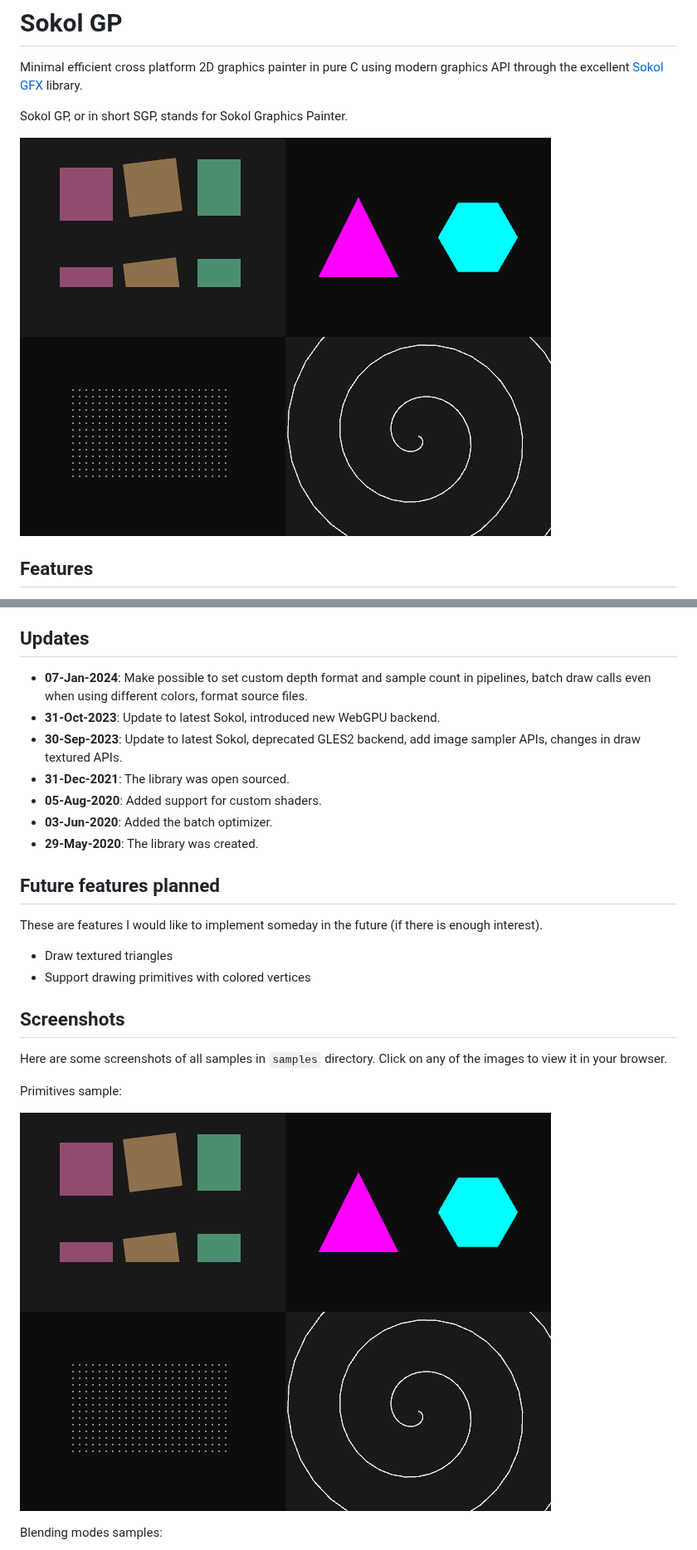
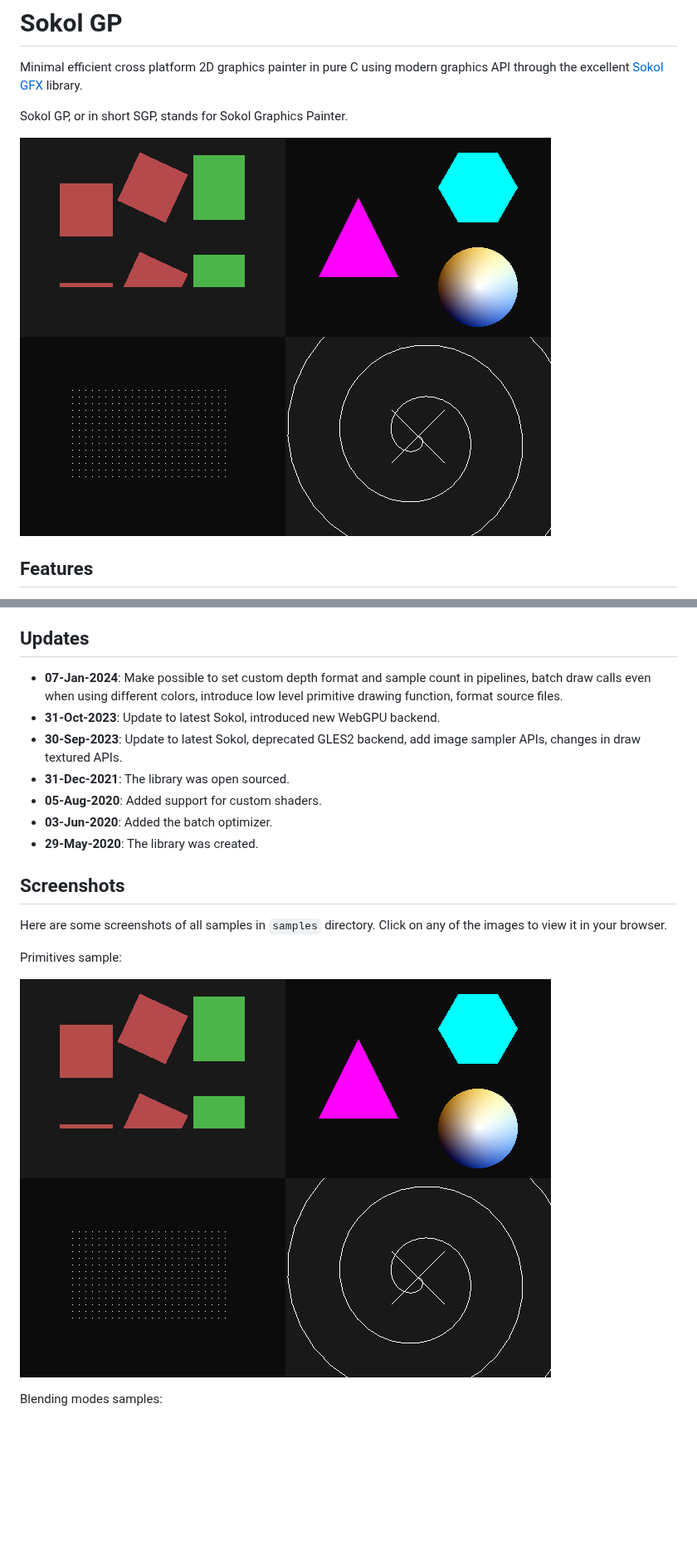
Before and after one commit to edubart/sokol_gp, a Markdown page: README.md, 2 parts joined by grey strips. Shown at 83% size. Drawn GitHub-style; pictures changed too: screenshots/sample-primitives.png; blank space fills up the shorter version.

Commit message:
Introduce low level function for drawing per vertex colored polygons

```diff
--- a/README.md
+++ b/README.md
@@ -464,21 +465,13 @@ very useful for simplifying finite state machines in game devlopment.
 
 ## Updates
 
-* **07-Jan-2024**: Make possible to set custom depth format and sample count in pipelines, batch draw calls even when using different colors, format source files.
+* **07-Jan-2024**: Make possible to set custom depth format and sample count in pipelines, batch draw calls even when using different colors, introduce low level primitive drawing function, format source files.
 * **31-Oct-2023**: Update to latest Sokol, introduced new WebGPU backend.
 * **30-Sep-2023**: Update to latest Sokol, deprecated GLES2 backend, add image sampler APIs, changes in draw textured APIs.
 * **31-Dec-2021**: The library was open sourced.
 * **05-Aug-2020**: Added support for custom shaders.
 * **03-Jun-2020**: Added the batch optimizer.
 * **29-May-2020**: The library was created.
-
-## Future features planned
-
-These are features I would like to implement someday in the future
-(if there is enough interest).
-
-* Draw textured triangles
-* Support drawing primitives with colored vertices
 
 ## Screenshots
 
```
Also changed, not shown: other parts of README.md (+1 -0 lines), 2 other files.
